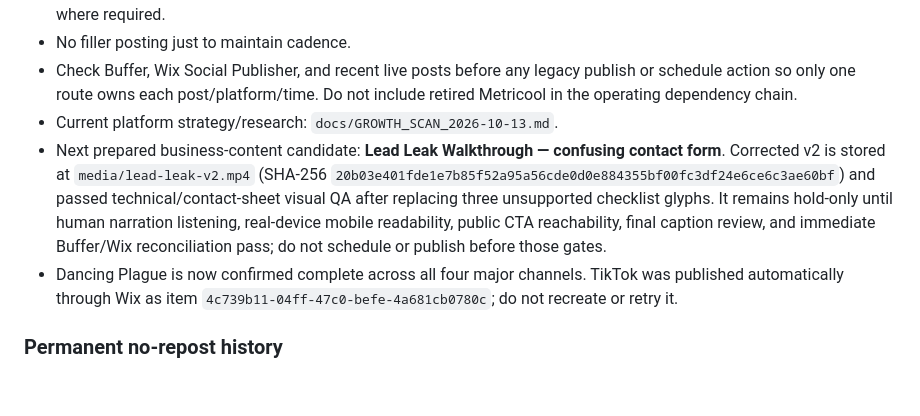
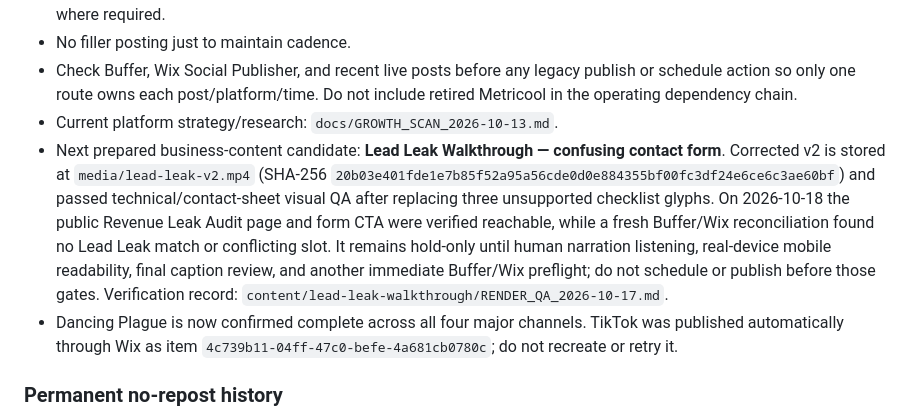
Before and after one commit to satisfyforgee-beep/satisfyforge-labs, a Markdown page: docs/MASTER_COMMAND_CENTER.md, the part around the change. Rendered like a GitHub page; blank space fills up the shorter version.

Commit message:
Advance Lead Leak publishing gates

```diff
--- a/docs/MASTER_COMMAND_CENTER.md
+++ b/docs/MASTER_COMMAND_CENTER.md
@@ -130,7 +130,7 @@ This file is the canonical non-sensitive operating index for work that used to b
 - No filler posting just to maintain cadence.
 - Check Buffer, Wix Social Publisher, and recent live posts before any legacy publish or schedule action so only one route owns each post/platform/time. Do not include retired Metricool in the operating dependency chain.
 - Current platform strategy/research: `docs/GROWTH_SCAN_2026-10-13.md`.
-- Next prepared business-content candidate: **Lead Leak Walkthrough — confusing contact form**. Corrected v2 is stored at `media/lead-leak-v2.mp4` (SHA-256 `20b03e401fde1e7b85f52a95a56cde0d0e884355bf00fc3df24e6ce6c3ae60bf`) and passed technical/contact-sheet visual QA after replacing three unsupported checklist glyphs. It remains hold-only until human narration listening, real-device mobile readability, public CTA reachability, final caption review, and immediate Buffer/Wix reconciliation pass; do not schedule or publish before those gates.
+- Next prepared business-content candidate: **Lead Leak Walkthrough — confusing contact form**. Corrected v2 is stored at `media/lead-leak-v2.mp4` (SHA-256 `20b03e401fde1e7b85f52a95a56cde0d0e884355bf00fc3df24e6ce6c3ae60bf`) and passed technical/contact-sheet visual QA after replacing three unsupported checklist glyphs. On 2026-10-18 the public Revenue Leak Audit page and form CTA were verified reachable, while a fresh Buffer/Wix reconciliation found no Lead Leak match or conflicting slot. It remains hold-only until human narration listening, real-device mobile readability, final caption review, and another immediate Buffer/Wix preflight; do not schedule or publish before those gates. Verification record: `content/lead-leak-walkthrough/RENDER_QA_2026-10-17.md`.
 - Dancing Plague is now confirmed complete across all four major channels. TikTok was published automatically through Wix as item `4c739b11-04ff-47c0-befe-4a681cb0780c`; do not recreate or retry it.
 
 ### Permanent no-repost history
```
